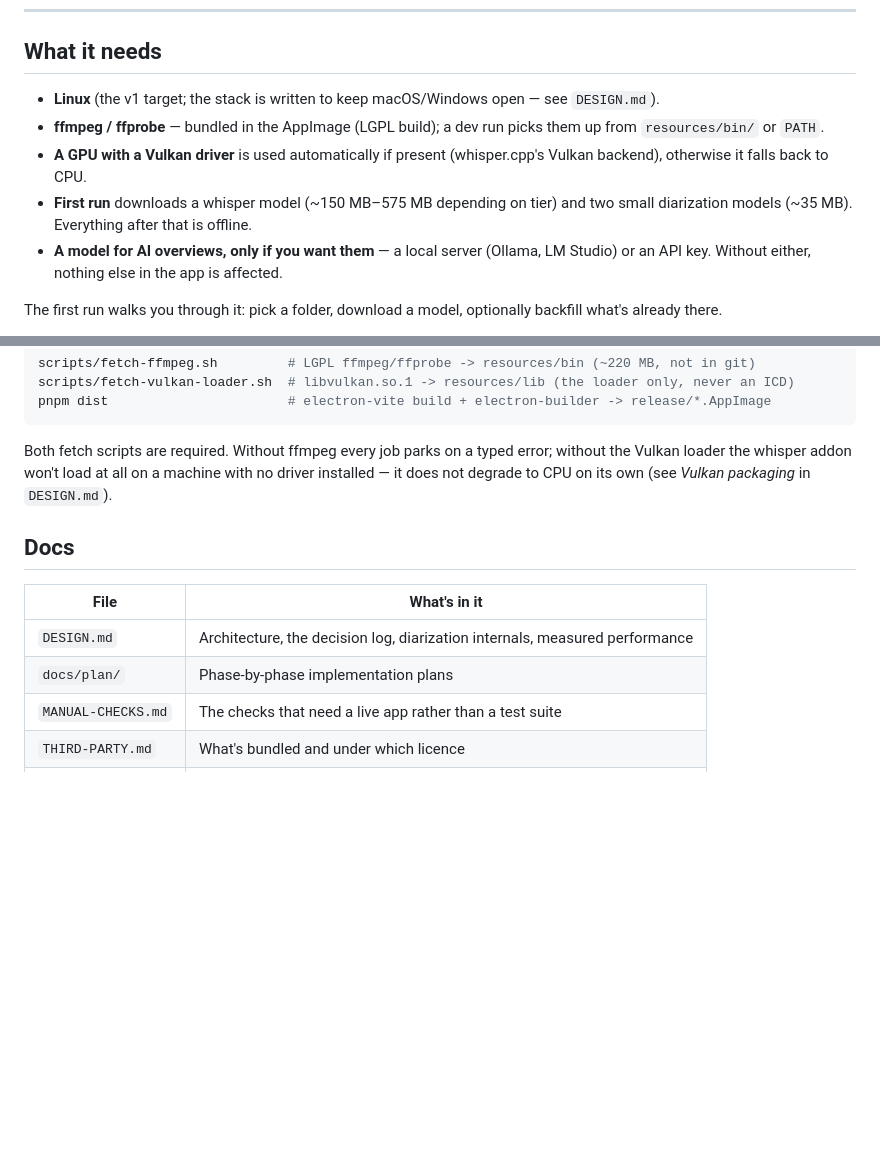
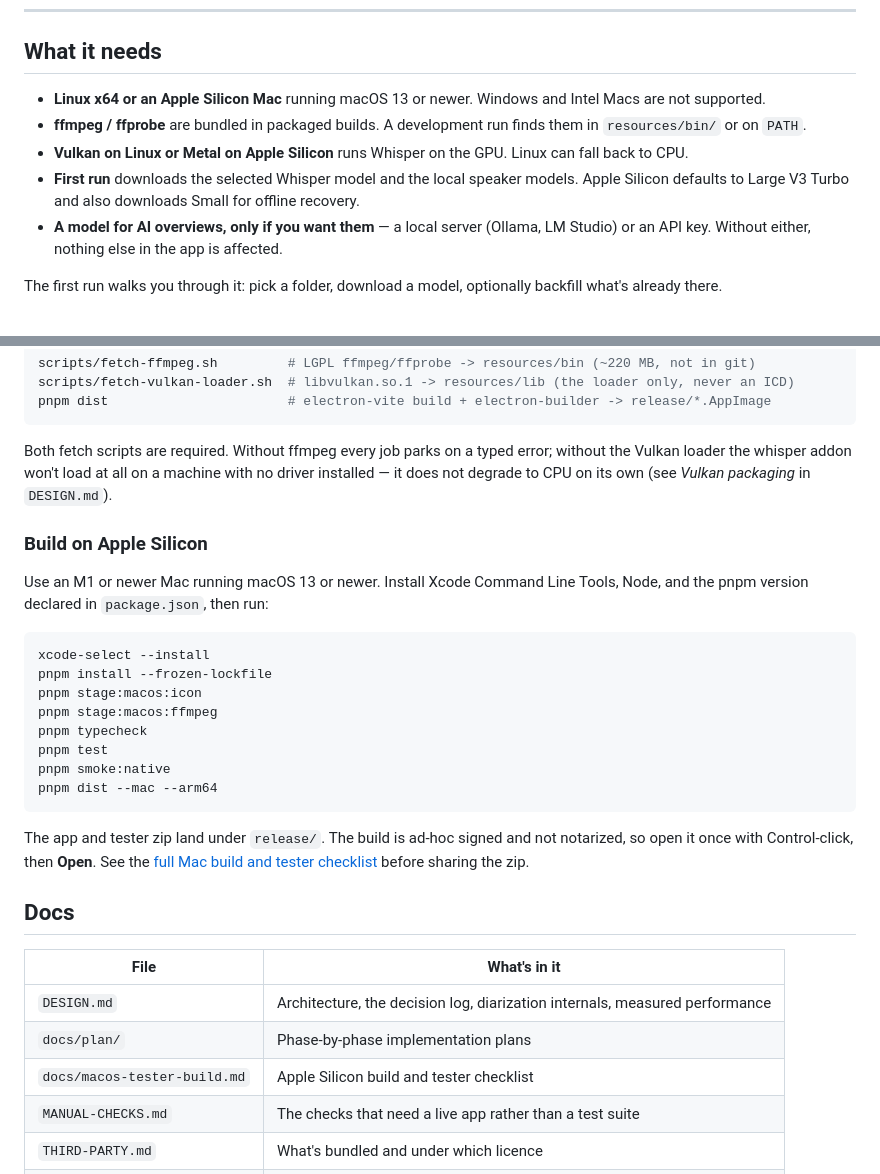
Before and after one commit to Naresh-Khatri/unottr, a Markdown page: README.md, 2 parts joined by grey strips. Drawn GitHub-style; blank space fills up the shorter version.

Commit message:
docs(mac): add apple silicon build quickstart
Give source-build testers the minimum commands needed to validate and package the arm64 app, with a link to the full checklist.

````diff
--- a/README.md
+++ b/README.md
@@ -148,14 +148,14 @@ works, but have a GPU.
 
 ## What it needs
 
-- **Linux** (the v1 target; the stack is written to keep macOS/Windows open — see
-  `DESIGN.md`).
-- **ffmpeg / ffprobe** — bundled in the AppImage (LGPL build); a dev run picks them up from
-  `resources/bin/` or `PATH`.
-- **A GPU with a Vulkan driver** is used automatically if present (whisper.cpp's Vulkan
-  backend), otherwise it falls back to CPU.
-- **First run** downloads a whisper model (~150 MB–575 MB depending on tier) and two small
-  diarization models (~35 MB). Everything after that is offline.
+- **Linux x64 or an Apple Silicon Mac** running macOS 13 or newer. Windows and Intel Macs
+  are not supported.
+- **ffmpeg / ffprobe** are bundled in packaged builds. A development run finds them in
+  `resources/bin/` or on `PATH`.
+- **Vulkan on Linux or Metal on Apple Silicon** runs Whisper on the GPU. Linux can fall
+  back to CPU.
+- **First run** downloads the selected Whisper model and the local speaker models. Apple
+  Silicon defaults to Large V3 Turbo and also downloads Small for offline recovery.
 - **A model for AI overviews, only if you want them** — a local server (Ollama, LM Studio)
   or an API key. Without either, nothing else in the app is affected.
 
@@ -191,12 +191,33 @@ Both fetch scripts are required. Without ffmpeg every job parks on a typed error
 the Vulkan loader the whisper addon won't load at all on a machine with no driver installed
 — it does not degrade to CPU on its own (see *Vulkan packaging* in `DESIGN.md`).
 
+### Build on Apple Silicon
+
+Use an M1 or newer Mac running macOS 13 or newer. Install Xcode Command Line Tools, Node,
+and the pnpm version declared in `package.json`, then run:
+
+```sh
+xcode-select --install
+pnpm install --frozen-lockfile
+pnpm stage:macos:icon
+pnpm stage:macos:ffmpeg
+pnpm typecheck
+pnpm test
+pnpm smoke:native
+pnpm dist --mac --arm64
+```
+
+The app and tester zip land under `release/`. The build is ad-hoc signed and not notarized,
+so open it once with Control-click, then **Open**. See the
+[full Mac build and tester checklist](docs/macos-tester-build.md) before sharing the zip.
+
 ## Docs
 
 | File | What's in it |
 |---|---|
 | `DESIGN.md` | Architecture, the decision log, diarization internals, measured performance |
 | `docs/plan/` | Phase-by-phase implementation plans |
+| `docs/macos-tester-build.md` | Apple Silicon build and tester checklist |
 | `MANUAL-CHECKS.md` | The checks that need a live app rather than a test suite |
 | `THIRD-PARTY.md` | What's bundled and under which licence |
 | `plans.md` | What's next |
````
